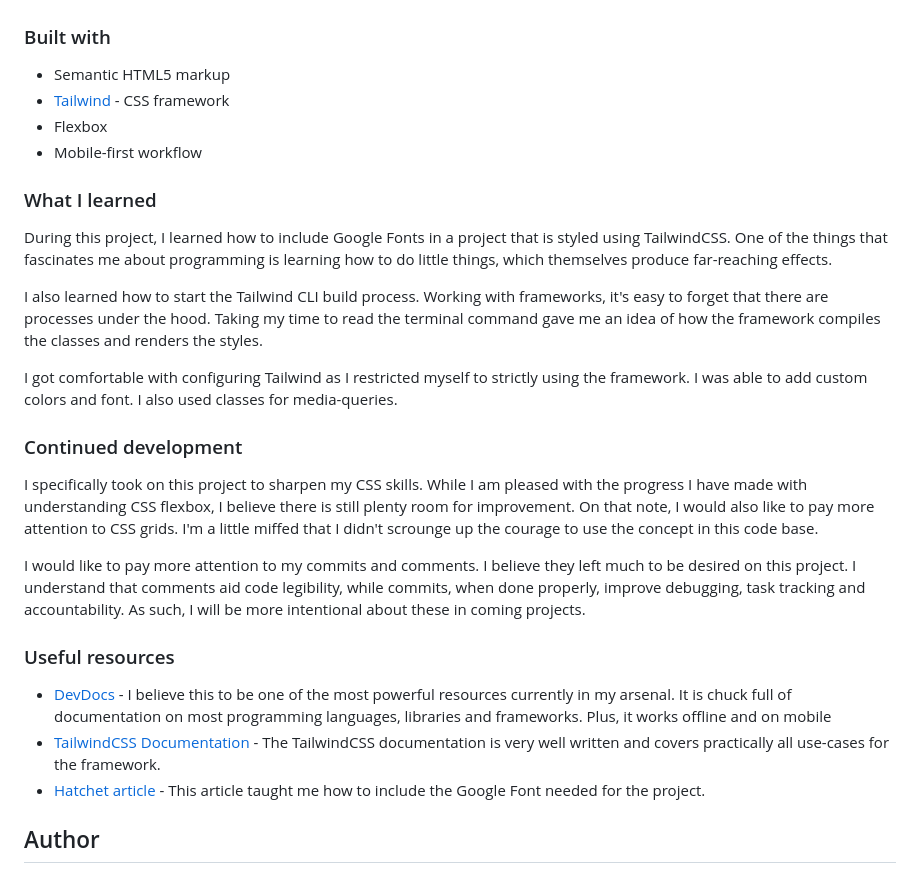
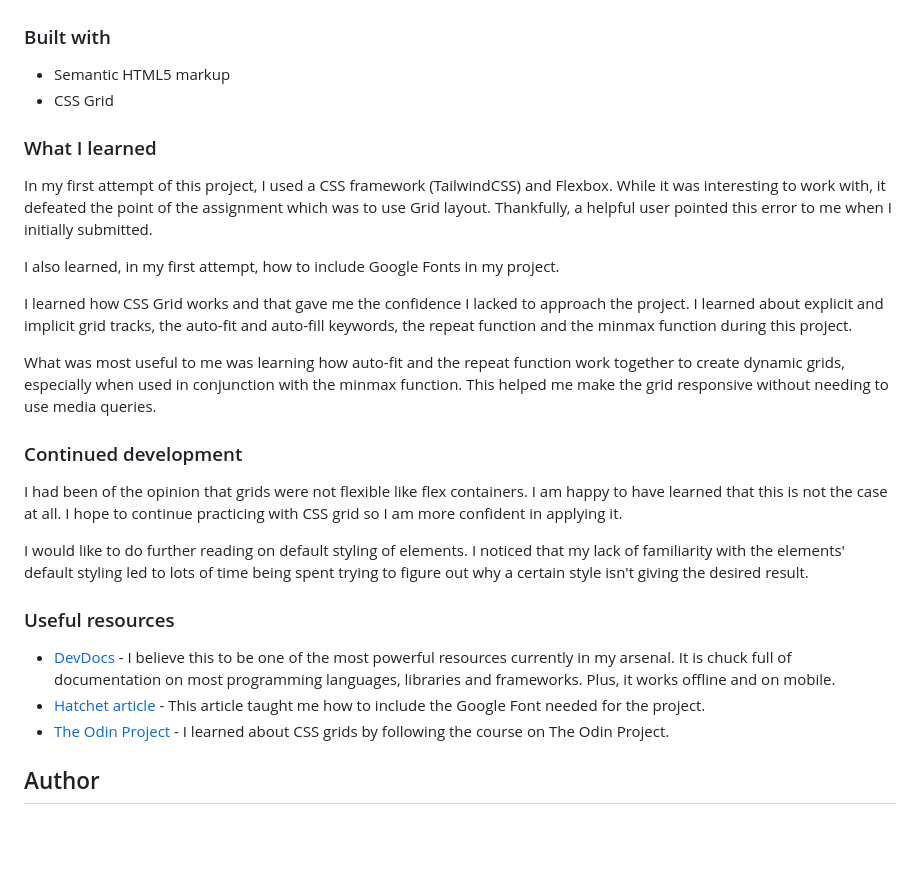
Before and after one commit to theAvocadoCoder/single-price-grid-component, a Markdown page: README.md, the part around the change. GitHub-like rendering; blank space fills up the shorter version.

Commit message:
chore: Update README doc

```diff
--- a/README.md
+++ b/README.md
@@ -38,29 +38,29 @@ Users should be able to:
 ### Built with
 
 - Semantic HTML5 markup
-- [Tailwind](https://tailwindcss.com) - CSS framework
-- Flexbox
-- Mobile-first workflow
+- CSS Grid
 
 ### What I learned
 
-During this project, I learned how to include Google Fonts in a project that is styled using TailwindCSS. One of the things that fascinates me about programming is learning how to do little things, which themselves produce far-reaching effects.
+In my first attempt of this project, I used a CSS framework (TailwindCSS) and Flexbox. While it was interesting to work with, it defeated the point of the assignment which was to use Grid layout. Thankfully, a helpful user pointed this error to me when I initially submitted.
 
-I also learned how to start the Tailwind CLI build process. Working with frameworks, it's easy to forget that there are processes under the hood. Taking my time to read the terminal command gave me an idea of how the framework compiles the classes and renders the styles.
+I also learned, in my first attempt, how to include Google Fonts in my project.
 
-I got comfortable with configuring Tailwind as I restricted myself to strictly using the framework. I was able to add custom colors and font. I also used classes for media-queries.
+I learned how CSS Grid works and that gave me the confidence I lacked to approach the project. I learned about explicit and implicit grid tracks, the auto-fit and auto-fill keywords, the repeat function and the minmax function during this project.
+
+What was most useful to me was learning how auto-fit and the repeat function work together to create dynamic grids, especially when used in conjunction with the minmax function. This helped me make the grid responsive without needing to use media queries.
 
 ### Continued development
 
-I specifically took on this project to sharpen my CSS skills. While I am pleased with the progress I have made with understanding CSS flexbox, I believe there is still plenty room for improvement. On that note, I would also like to pay more attention to CSS grids. I'm a little miffed that I didn't scrounge up the courage to use the concept in this code base.
+I had been of the opinion that grids were not flexible like flex containers. I am happy to have learned that this is not the case at all. I hope to continue practicing with CSS grid so I am more confident in applying it.
 
-I would like to pay more attention to my commits and comments. I believe they left much to be desired on this project. I understand that comments aid code legibility, while commits, when done properly, improve debugging, task tracking and accountability. As such, I will be more intentional about these in coming projects.
+I would like to do further reading on default styling of elements. I noticed that my lack of familiarity with the elements' default styling led to lots of time being spent trying to figure out why a certain style isn't giving the desired result.
 
 ### Useful resources
 
-- [DevDocs](https://devdocs.io/) - I believe this to be one of the most powerful resources currently in my arsenal. It is chuck full of documentation on most programming languages, libraries and frameworks. Plus, it works offline and on mobile
-- [TailwindCSS Documentation](https://tailwindcss.com/docs/) - The TailwindCSS documentation is very well written and covers practically all use-cases for the framework.
+- [DevDocs](https://devdocs.io/) - I believe this to be one of the most powerful resources currently in my arsenal. It is chuck full of documentation on most programming languages, libraries and frameworks. Plus, it works offline and on mobile.
 - [Hatchet article](https://hatchet.com.au/blog/how-to-use-google-fonts-in-tailwind-css/) - This article taught me how to include the Google Font needed for the project.
+- [The Odin Project](https://theodinproject.com/) - I learned about CSS grids by following the course on The Odin Project.
 
 ## Author
 
```
